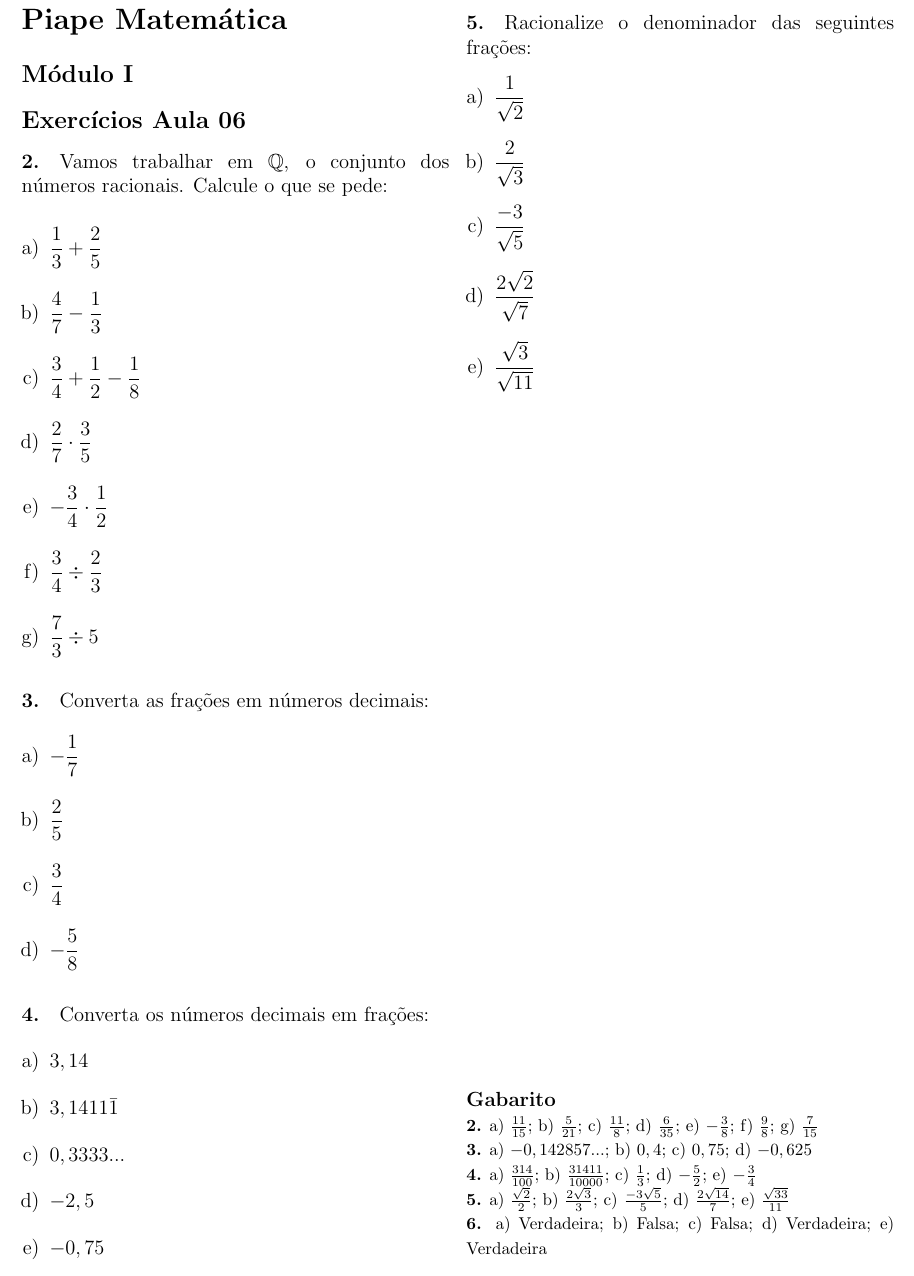
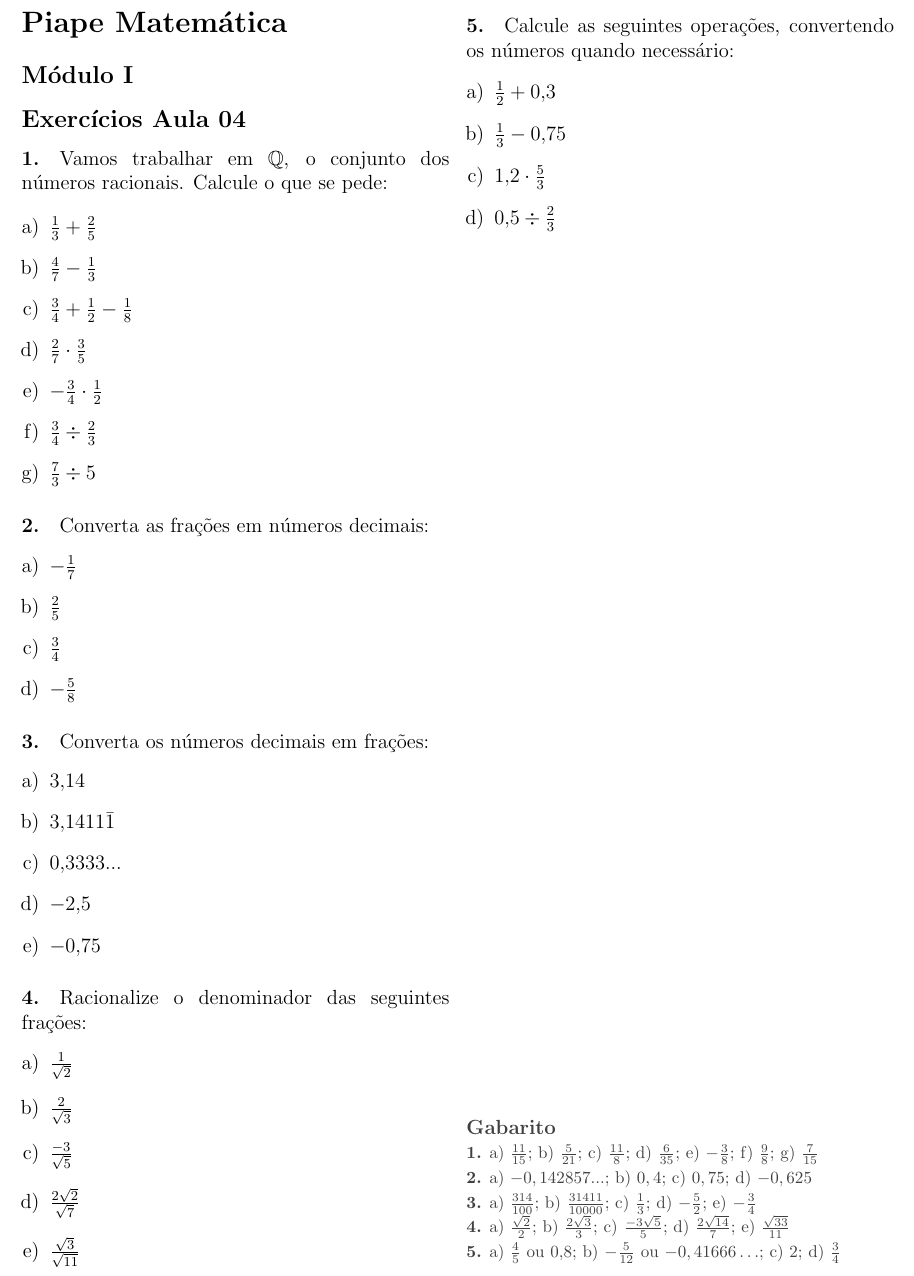
Before and after one commit to LFBossa/PIAPE-Matematica, a LaTeX document (01-conjuntos/questoes03.tex): part of the page, cut at the place of the change. Compiled offline with pdfLaTeX.

Commit message:
Deployed 0b41167 with MkDocs version: 1.6.0

```diff
--- a/01-conjuntos/questoes03.tex
+++ b/01-conjuntos/questoes03.tex
@@ -7,59 +8,64 @@
 \section*{Piape Matemática}
 
 \subsection*{Módulo I}
-\subsection*{Exercícios Aula 06}
+\subsection*{Exercícios Aula 04}
 
-\paragraph*{2. } Vamos trabalhar em $\mathbb{Q}$, o conjunto dos números racionais. Calcule o que se pede:
+\paragraph*{1. } Vamos trabalhar em $\mathbb{Q}$, o conjunto dos números racionais. Calcule o que se pede:
 
 \begin{enumerate}[a)]
-\item $\displaystyle\frac{1}{3} + \frac{2}{5}$
-\item $\displaystyle\frac{4}{7} - \frac{1}{3}$
-\item $\displaystyle\frac{3}{4} + \frac{1}{2} - \frac{1}{8}$
-\item $\displaystyle\frac{2}{7}\cdot \frac{3}{5}$
-\item $\displaystyle-\frac{3}{4} \cdot \frac{1}{2}$
-\item $\displaystyle\frac{3}{4} \div \frac{2}{3}$
-\item $\displaystyle \frac{7}{3} \div 5$
+\item $\frac{1}{3} + \frac{2}{5}$
+\item $\frac{4}{7} - \frac{1}{3}$
+\item $\frac{3}{4} + \frac{1}{2} - \frac{1}{8}$
+\item $\frac{2}{7}\cdot \frac{3}{5}$
+\item $-\frac{3}{4} \cdot \frac{1}{2}$
+\item $\frac{3}{4} \div \frac{2}{3}$
+\item $ \frac{7}{3} \div 5$
 \end{enumerate}
 
 
-\paragraph*{3. } Converta as frações em números decimais:
+\paragraph*{2. } Converta as frações em números decimais:
 \begin{enumerate}[a)]
-\item $\displaystyle-\frac{1}{7}$
-\item $\displaystyle\frac{2}{5}$
-\item $\displaystyle\frac{3}{4}$
-\item $\displaystyle-\frac{5}{8}$
+\item $-\frac{1}{7}$
+\item $\frac{2}{5}$
+\item $\frac{3}{4}$
+\item $-\frac{5}{8}$
 \end{enumerate}
 
-\paragraph*{4. } Converta os números decimais em frações:
+\paragraph*{3. } Converta os números decimais em frações:
 \begin{enumerate}[a)]
-\item $3,14$
-\item $3,1411\bar{1}$
-\item $0,3333...$
-\item $-2,5$
-\item $-0,75$
+\item $3,\!14$
+\item $3,\!1411\bar{1}$
+\item $0,\!3333...$
+\item $-2,\!5$
+\item $-0,\!75$
 \end{enumerate}
 
 
-\paragraph*{5. } Racionalize o denominador das seguintes frações:
+\paragraph*{4. } Racionalize o denominador das seguintes frações:
 \begin{enumerate}[a)]
-\item $\displaystyle\frac{1}{\sqrt{2}}$
-\item $\displaystyle\frac{2}{\sqrt{3}}$
-\item $\displaystyle\frac{-3}{\sqrt{5}}$
-\item $\displaystyle\frac{2\sqrt{2}}{\sqrt{7}}$
-\item $\displaystyle\frac{\sqrt{3}}{\sqrt{11}}$
+\item $\frac{1}{\sqrt{2}}$
+\item $\frac{2}{\sqrt{3}}$
+\item $\frac{-3}{\sqrt{5}}$
+\item $\frac{2\sqrt{2}}{\sqrt{7}}$
+\item $\frac{\sqrt{3}}{\sqrt{11}}$
 \end{enumerate}
 
-
-
+\paragraph*{5.} Calcule as seguintes operações, convertendo os números quando necessário:
+\begin{enumerate}[a)]
+\item $\frac{1}{2} + 0,\!3$
+\item $\frac{1}{3} - 0,\!75$
+\item $1,\!2\cdot\frac{5}{3} $
+\item $0,\!5\div\frac{2}{3}$
+\end{enumerate}
 \vfill
 % REMOVER OPERAÇÕES COM FRAÇÕES
 
-{\footnotesize
+{\footnotesize\color{darkgray}
 \paragraph*{Gabarito} \hspace*{\fill}\\
-\textbf{2.} a) $\frac{11}{15}$; b) $\frac{5}{21}$; c) $\frac{11}{8}$; d) $\frac{6}{35}$; e) $-\frac{3}{8}$; f) $\frac{9}{8}$; g) $\frac{7}{15}$\\
-\textbf{3.} a) $-0,142857...$; b) $0,4$; c) $0,75$; d) $-0,625$\\
-\textbf{4.} a) $\frac{314}{100}$; b) $\frac{31411}{10000}$; c) $\frac{1}{3}$; d) $-\frac{5}{2}$; e) $-\frac{3}{4}$\\
-\textbf{5.} a) $\frac{\sqrt{2}}{2}$; b) $\frac{2\sqrt{3}}{3}$; c) $\frac{-3\sqrt{5}}{5}$; d) $\frac{2\sqrt{14}}{7}$; e) $\frac{\sqrt{33}}{11}$\\
-\textbf{6.} a) Verdadeira; b) Falsa; c) Falsa; d) Verdadeira; e) Verdadeira
+\textbf{1.} a) $\frac{11}{15}$; b) $\frac{5}{21}$; c) $\frac{11}{8}$; d) $\frac{6}{35}$; e) $-\frac{3}{8}$; f) $\frac{9}{8}$; g) $\frac{7}{15}$\\
+\textbf{2.} a) $-0,142857...$; b) $0,4$; c) $0,75$; d) $-0,625$\\
+\textbf{3.} a) $\frac{314}{100}$; b) $\frac{31411}{10000}$; c) $\frac{1}{3}$; d) $-\frac{5}{2}$; e) $-\frac{3}{4}$\\
+\textbf{4.} a) $\frac{\sqrt{2}}{2}$; b) $\frac{2\sqrt{3}}{3}$; c) $\frac{-3\sqrt{5}}{5}$; d) $\frac{2\sqrt{14}}{7}$; e) $\frac{\sqrt{33}}{11}$\\
+\textbf{5.} a) $\frac{4}{5}$ ou $0,\!8$; b) $-\frac{5}{12}$ ou $-0,41666\ldots$; c) $2$; d) $\frac{3}{4}$
 }
 \end{document}
```
Also changed, not shown: 01-conjuntos/questoes02.tex (+11 -1 lines), 01-conjuntos/questoes02.pdf, 01-conjuntos/questoes03.pdf, 01-conjuntos/questoes03.tex (1 more changed lines), 2 other files.
